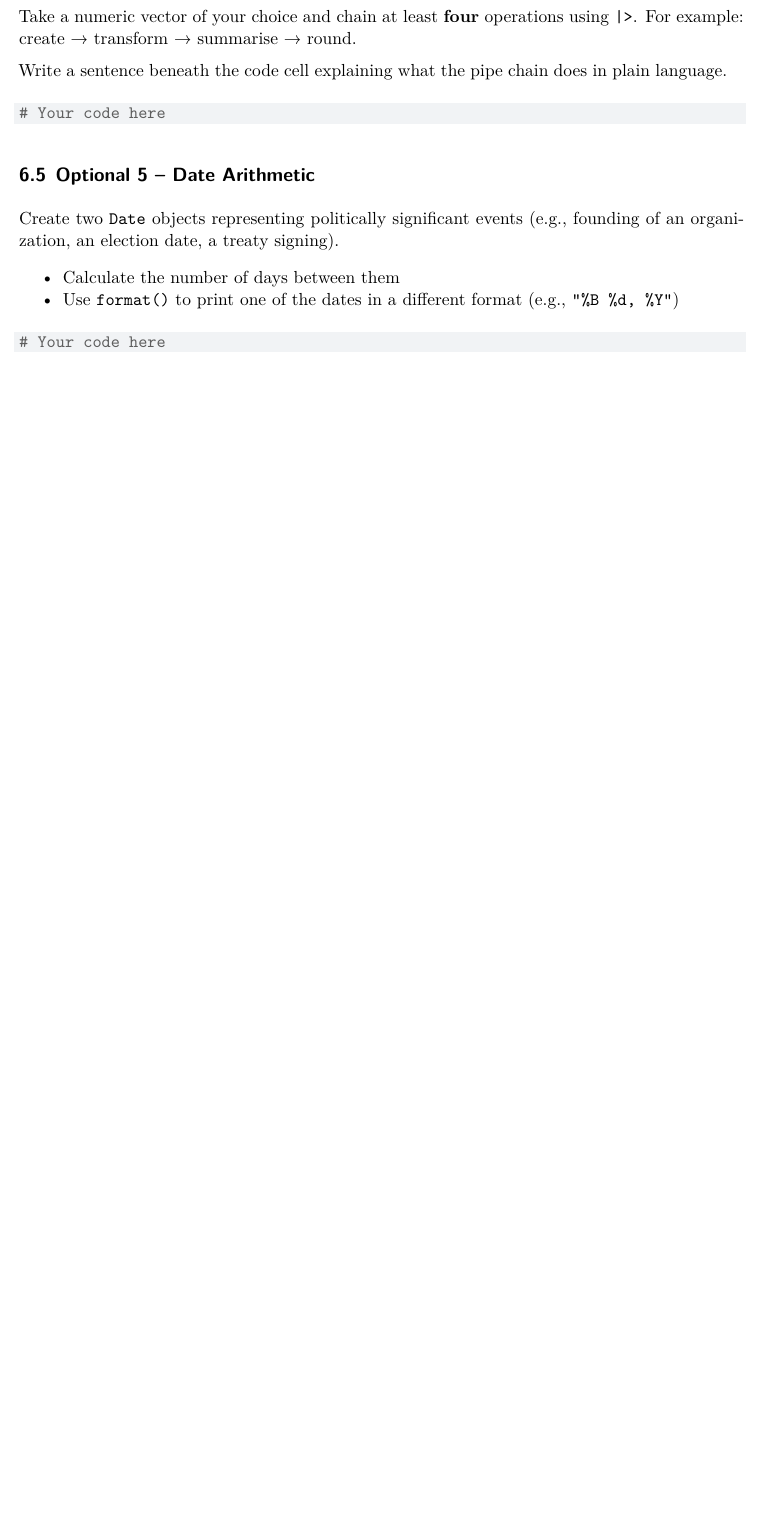
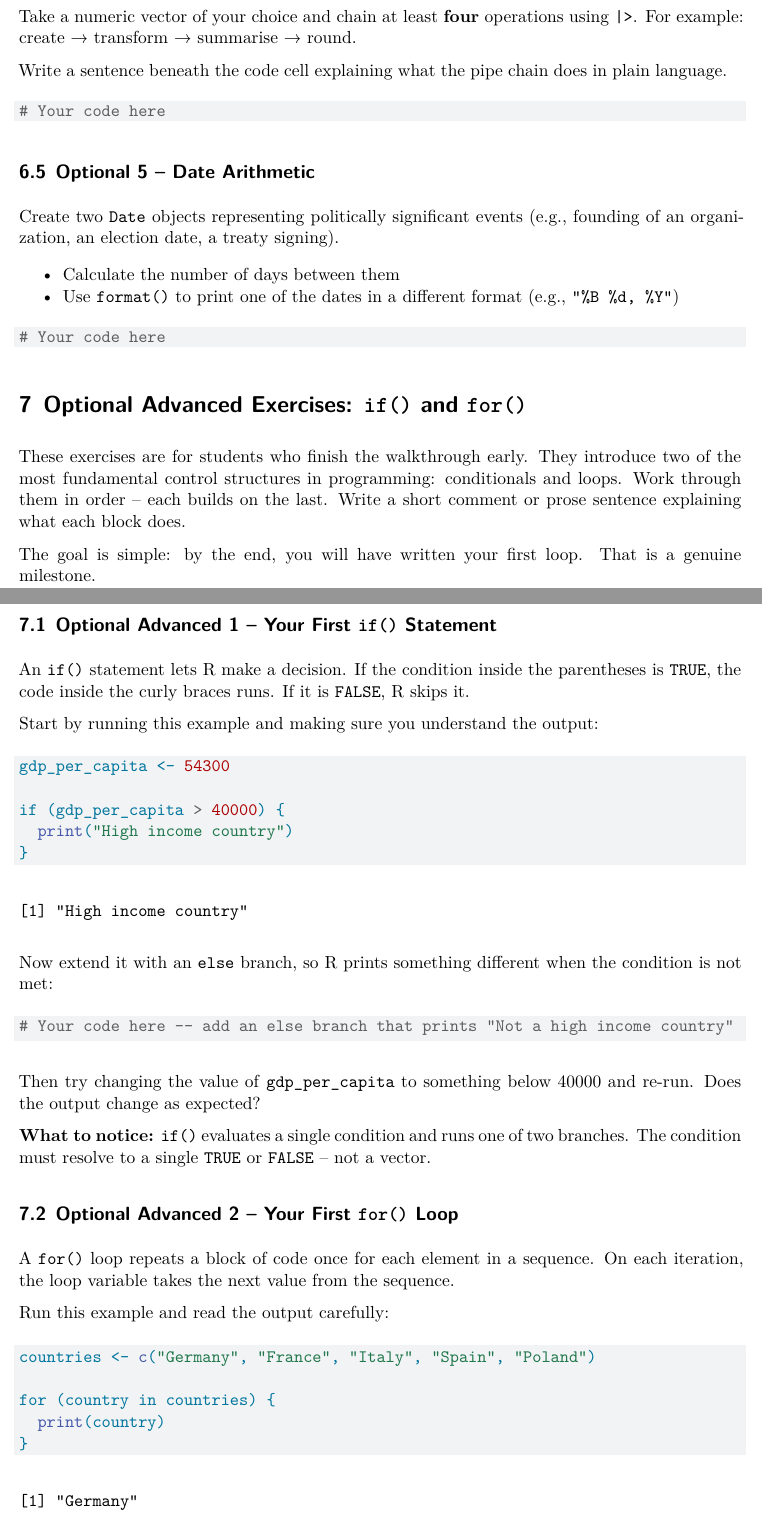
Before and after one commit to qmir-2026/lab-w03, a Quarto document (lab-w03.qmd): part of page 11 of 11 before the commit and two parts of pages 11 and 12 of 13 after it, the two joined at a grey line, cut so that both start at the same text, the shorter picture padded with empty space. Rendered offline with R 4.5, knitr and Pandoc in place of Quarto, then LaTeX, with nearby package versions; some code elsewhere in the file could not run offline.

Commit message:
advanced

````diff
--- a/lab-w03.qmd
+++ b/lab-w03.qmd
@@ -351,3 +351,48 @@ Create two `Date` objects representing politically significant events (e.g., fou
 # Your code here
 
 ```
+
+# Optional Advanced Exercises: `if()` and `for()`
+
+These exercises are for students who finish the walkthrough early. They introduce two of the most fundamental control structures in programming: conditionals and loops. Work through them in order -- each builds on the last. Write a short comment or prose sentence explaining what each block does.
+
+The goal is simple: by the end, you will have written your first loop. That is a genuine milestone.
+
+## Optional Advanced 1 -- Your First `if()` Statement
+
+An `if()` statement lets R make a decision. If the condition inside the parentheses is `TRUE`, the code inside the curly braces runs. If it is `FALSE`, R skips it.
+
+Start by running this example and making sure you understand the output:
+
+```{r}
+gdp_per_capita <- 54300
+
+if (gdp_per_capita > 40000) {
+  print("High income country")
+}
+```
+
+Now extend it with an `else` branch, so R prints something different when the condition is not met:
+
+```{r}
+# Your code here -- add an else branch that prints "Not a high income country"
+
+```
+
+Then try changing the value of `gdp_per_capita` to something below 40000 and re-run. Does the output change as expected?
+
+**What to notice:** `if()` evaluates a single condition and runs one of two branches. The condition must resolve to a single `TRUE` or `FALSE` -- not a vector.
+
+
+
+## Optional Advanced 2 -- Your First `for()` Loop
+
+A `for()` loop repeats a block of code once for each element in a sequence. On each iteration, the loop variable takes the next value from the sequence.
+
+Run this example and read the output carefully:
+
+```{r}
+countries <- c("Germany", "France", "Italy", "Spain", "Poland")
+
+for (country in countries) {
+  print(country)
````
Also changed, not shown: lab-w03.qmd (44 more changed lines).
